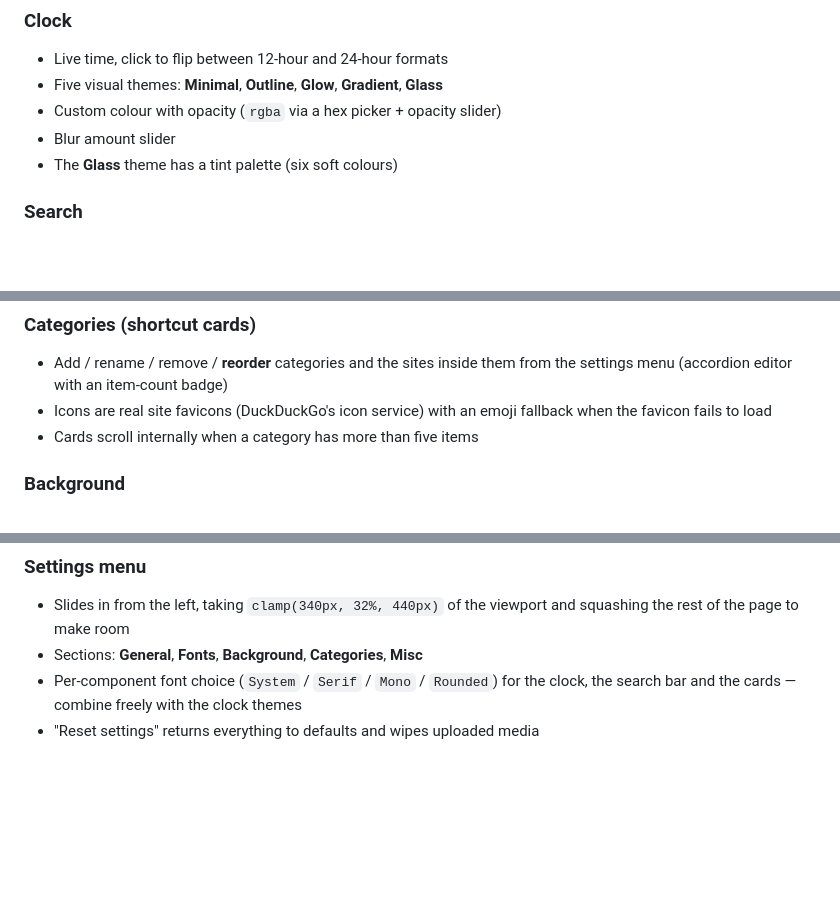
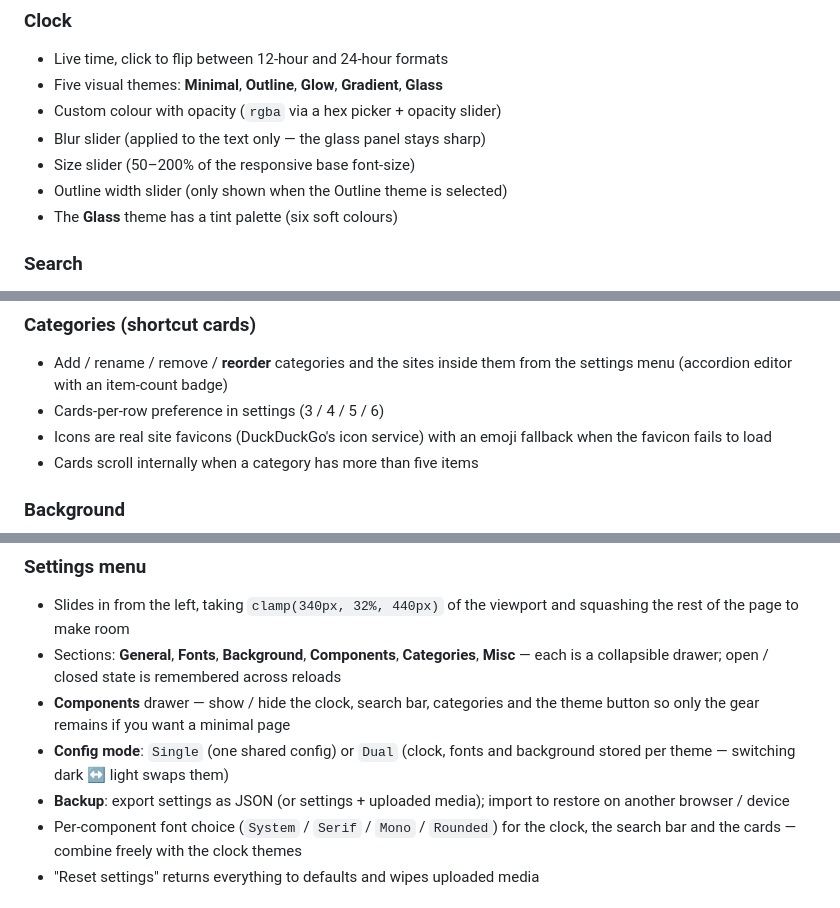
Before and after one commit to Metincloup/MetinsStartPage, a Markdown page: README.md, 3 parts joined by grey strips. GitHub-like rendering; blank space fills up the shorter version.

```diff
--- a/README.md
+++ b/README.md
@@ -14,7 +14,9 @@ Vanilla HTML, CSS and JavaScript — no build step, no dependencies.
 - Live time, click to flip between 12-hour and 24-hour formats
 - Five visual themes: **Minimal**, **Outline**, **Glow**, **Gradient**, **Glass**
 - Custom colour with opacity (`rgba` via a hex picker + opacity slider)
-- Blur amount slider
+- Blur slider (applied to the text only — the glass panel stays sharp)
+- Size slider (50–200% of the responsive base font-size)
+- Outline width slider (only shown when the Outline theme is selected)
 - The **Glass** theme has a tint palette (six soft colours)
 
 ### Search
@@ -34,6 +36,7 @@ Vanilla HTML, CSS and JavaScript — no build step, no dependencies.
 
 - Add / rename / remove / **reorder** categories and the sites inside them
   from the settings menu (accordion editor with an item-count badge)
+- Cards-per-row preference in settings (3 / 4 / 5 / 6)
 - Icons are real site favicons (DuckDuckGo's icon service) with an
   emoji fallback when the favicon fails to load
 - Cards scroll internally when a category has more than five items
@@ -66,7 +69,15 @@ Vanilla HTML, CSS and JavaScript — no build step, no dependencies.
 
 - Slides in from the left, taking `clamp(340px, 32%, 440px)` of the viewport
   and squashing the rest of the page to make room
-- Sections: **General**, **Fonts**, **Background**, **Categories**, **Misc**
+- Sections: **General**, **Fonts**, **Background**, **Components**,
+  **Categories**, **Misc** — each is a collapsible drawer; open / closed
+  state is remembered across reloads
+- **Components** drawer — show / hide the clock, search bar, categories and
+  the theme button so only the gear remains if you want a minimal page
+- **Config mode**: `Single` (one shared config) or `Dual` (clock, fonts and
+  background stored per theme — switching dark ↔ light swaps them)
+- **Backup**: export settings as JSON (or settings + uploaded media); import
+  to restore on another browser / device
 - Per-component font choice (`System` / `Serif` / `Mono` / `Rounded`) for
   the clock, the search bar and the cards — combine freely with the clock
   themes
```
Also changed, not shown: README.tr.md (+13 -2 lines), SPEC.md (+3 -1 lines).
